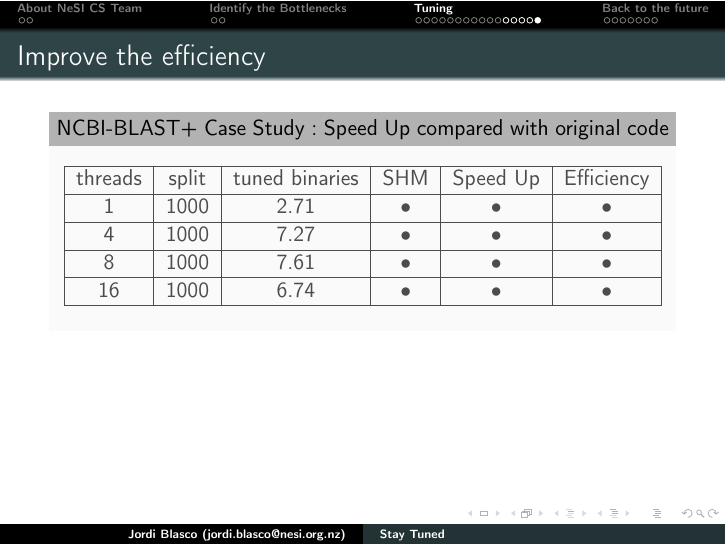
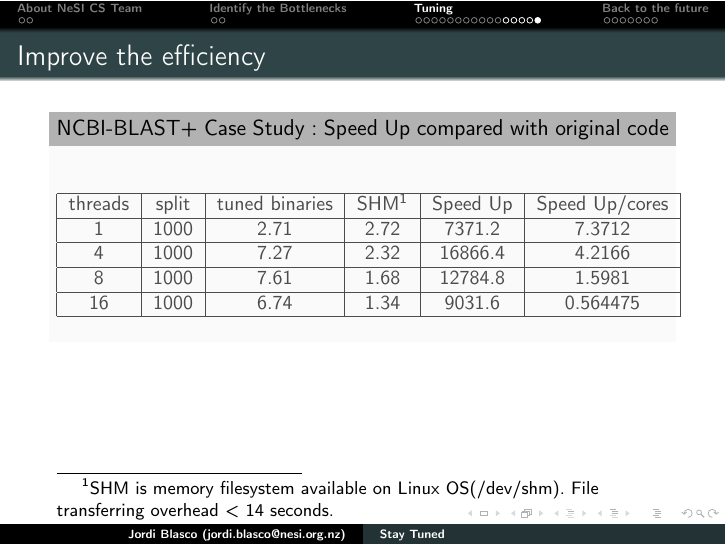
Before and after one commit to nesi/eResearch-NZ-2014, LaTeX slides (Stay_Tuned/StayTuned.tex): page 22 of 29. Compiled offline with pdfLaTeX.

Commit message:
few changes

```diff
--- a/Stay_Tuned/StayTuned.tex
+++ b/Stay_Tuned/StayTuned.tex
@@ -331,19 +331,21 @@
   \frametitle{Improve the efficiency}
       \begin{block}{NCBI-BLAST+ Case Study : Speed Up compared with original code}
 \begin{center}
+\begin{small}
 \begin{tabular}{|c|c|c|c|c|c|}
 \hline
-threads & split & tuned binaries & SHM & Speed Up & Efficiency \\
+threads & split & tuned binaries & SHM\footnote{SHM is memory filesystem available on Linux OS(/dev/shm). File transferring overhead < 14 seconds.} & Speed Up & Speed Up/cores \\
 \hline
-1 & 1000 & 2.71 & • & • & • \\
+1 & 1000 & 2.71 & 2.72 & 7371.2 &  7.3712\\
 \hline
-4 & 1000 & 7.27 & • & • & • \\
+4 & 1000 & 7.27 & 2.32 & 16866.4 & 4.2166 \\
 \hline
-8 & 1000 & 7.61 & • & • & • \\
+8 & 1000 & 7.61 & 1.68 & 12784.8 & 1.5981 \\
 \hline
-16 & 1000 & 6.74 & • & • & • \\
+16 & 1000 & 6.74 & 1.34 & 9031.6 & 0.564475 \\
 \hline
 \end{tabular}
+\end{small}
 \end{center}
   \end{block}
 }
```
Also changed, not shown: New_Zealand_HPC_Accelerators_Workshop/Introduction to Intel Phi.tex (+4 -4 lines), New_Zealand_HPC_Accelerators_Workshop/Introduction to Intel Phi.pdf, New_Zealand_HPC_Accelerators_Workshop/NeSI_img/accelerators-t500june2013.png, New_Zealand_HPC_Accelerators_Workshop/NeSI_img/accelerators-t500june2014.png, 5 other files.
